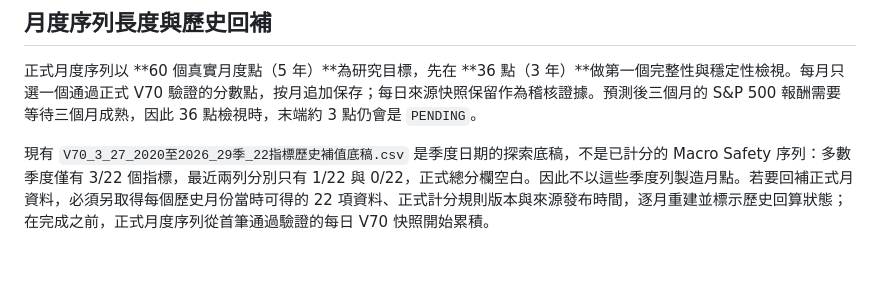
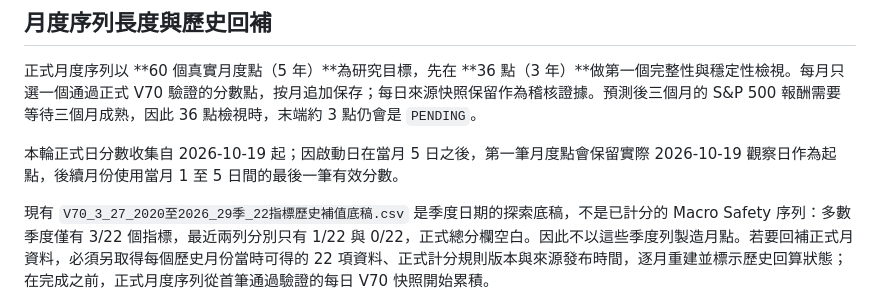
Before and after one commit to a23882005/LivingWaterAI, a Markdown page: scripts/monthly_research/README.md, the part around the change. Drawn GitHub-style; blank space fills up the shorter version.

```diff
--- a/scripts/monthly_research/README.md
+++ b/scripts/monthly_research/README.md
@@ -19,6 +19,8 @@ S&P 500 價格序列需來自已授權可供公開網站使用的供應者，且
 ## 月度序列長度與歷史回補
 
 正式月度序列以 **60 個真實月度點（5 年）**為研究目標，先在 **36 點（3 年）**做第一個完整性與穩定性檢視。每月只選一個通過正式 V70 驗證的分數點，按月追加保存；每日來源快照保留作為稽核證據。預測後三個月的 S&P 500 報酬需要等待三個月成熟，因此 36 點檢視時，末端約 3 點仍會是 `PENDING`。
+
+本輪正式日分數收集自 2026-10-19 起；因啟動日在當月 5 日之後，第一筆月度點會保留實際 2026-10-19 觀察日作為起點，後續月份使用當月 1 至 5 日間的最後一筆有效分數。
 
 現有 `V70_3_27_2020至2026_29季_22指標歷史補值底稿.csv` 是季度日期的探索底稿，不是已計分的 Macro Safety 序列：多數季度僅有 3/22 個指標，最近兩列分別只有 1/22 與 0/22，正式總分欄空白。因此不以這些季度列製造月點。若要回補正式月資料，必須另取得每個歷史月份當時可得的 22 項資料、正式計分規則版本與來源發布時間，逐月重建並標示歷史回算狀態；在完成之前，正式月度序列從首筆通過驗證的每日 V70 快照開始累積。
 
```
